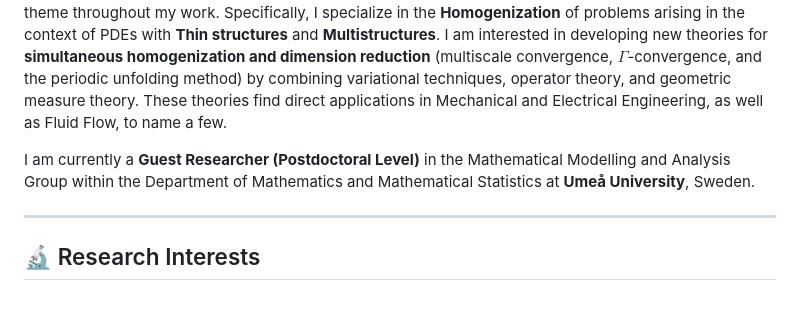
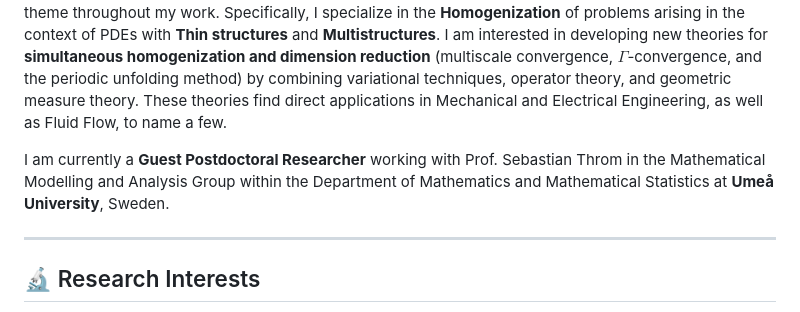
Before and after one commit to pedrohernandez-jpg/pedrohernandez-jpg.github.io, a Markdown page: README.md, the part around the change. Drawn GitHub-style.

```diff
--- a/README.md
+++ b/README.md
@@ -2,7 +2,7 @@
 
 Welcome to my GitHub profile! I am a pure and applied mathematician whose research focuses on the interaction of the **Calculus of Variations**, **Partial Differential Equations (PDEs)**, and solid mechanics, with applications to Materials Science and Continuum Mechanics. The use of variational methods is a common theme throughout my work. Specifically, I specialize in the **Homogenization** of problems arising in the context of PDEs with **Thin structures** and **Multistructures**. I am interested in developing new theories for **simultaneous homogenization and dimension reduction** (multiscale convergence, $\Gamma$-convergence, and the periodic unfolding method) by combining variational techniques, operator theory, and geometric measure theory. These theories find direct applications in Mechanical and Electrical Engineering, as well as Fluid Flow, to name a few.
 
-I am currently a **Guest Researcher (Postdoctoral Level)** in the Mathematical Modelling and Analysis Group within the Department of Mathematics and Mathematical Statistics at **Umeå University**, Sweden.
+I am currently a **Guest Postdoctoral Researcher** working with Prof. Sebastian Throm in the Mathematical Modelling and Analysis Group within the Department of Mathematics and Mathematical Statistics at **Umeå University**, Sweden.
 
 ---
 
```
